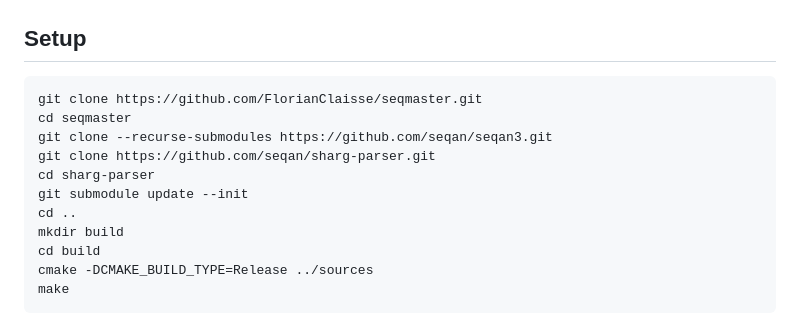
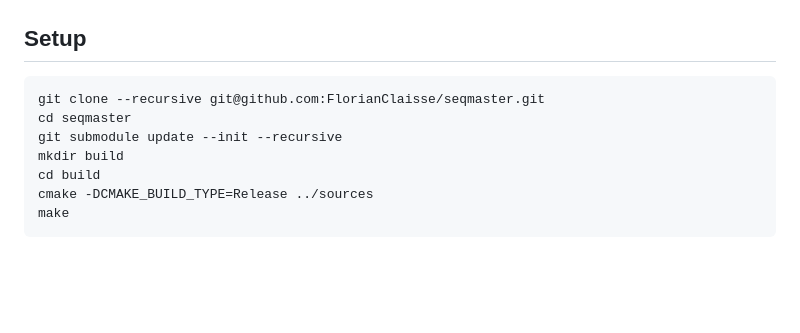
Before and after one commit to FlorianClaisse/seqmaster, a Markdown page: README.md, the part around the change. Drawn GitHub-style; blank space fills up the shorter version.

Commit message:
Update README clone command

````diff
--- a/README.md
+++ b/README.md
@@ -26,13 +26,9 @@ Currently seqmaster has 3 sub-programs:
 ## Setup
 
 ```bash
-git clone https://github.com/FlorianClaisse/seqmaster.git
+git clone --recursive git@github.com:FlorianClaisse/seqmaster.git
 cd seqmaster
-git clone --recurse-submodules https://github.com/seqan/seqan3.git
-git clone https://github.com/seqan/sharg-parser.git
-cd sharg-parser
-git submodule update --init
-cd ..
+git submodule update --init --recursive
 mkdir build
 cd build
 cmake -DCMAKE_BUILD_TYPE=Release ../sources
````
